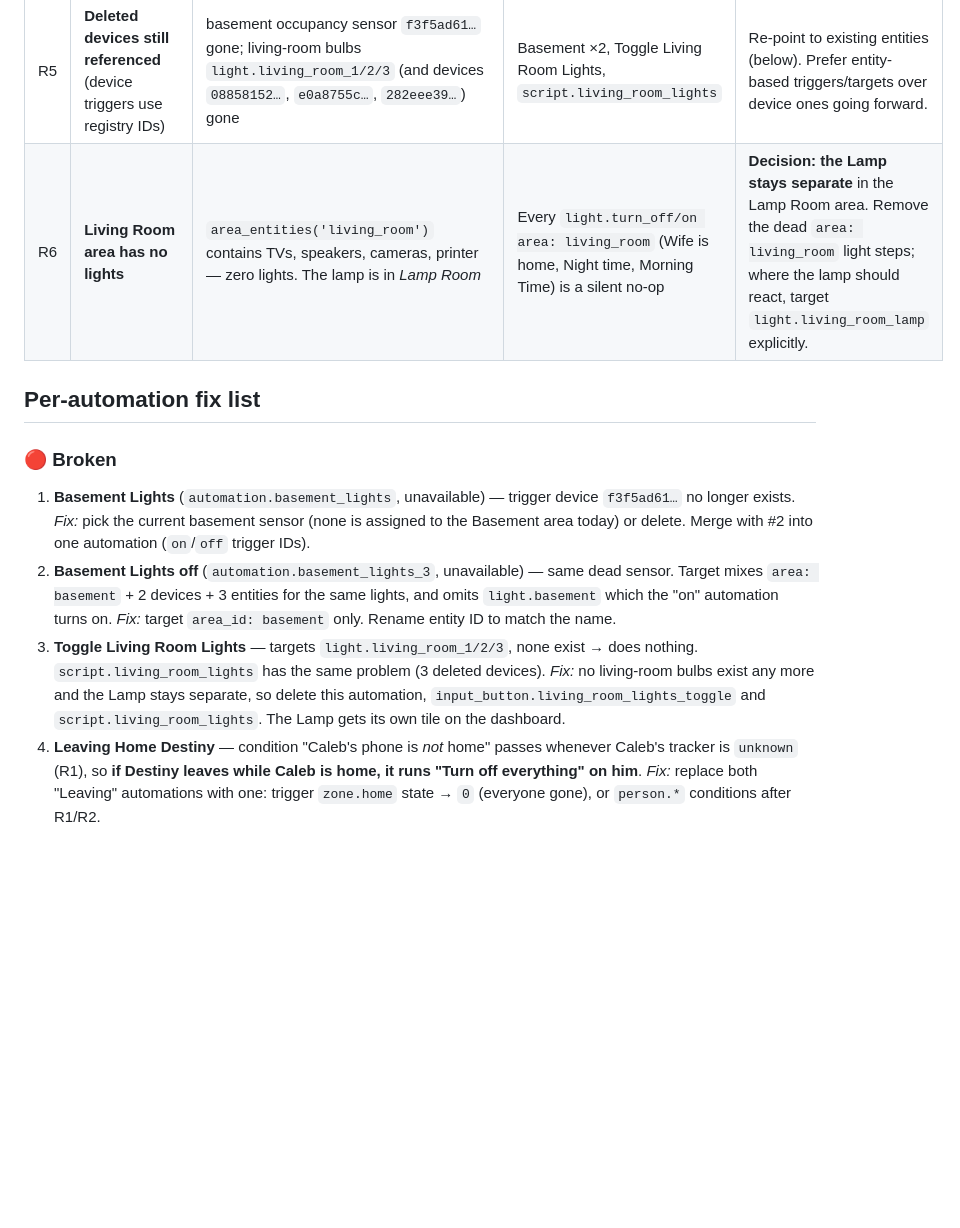
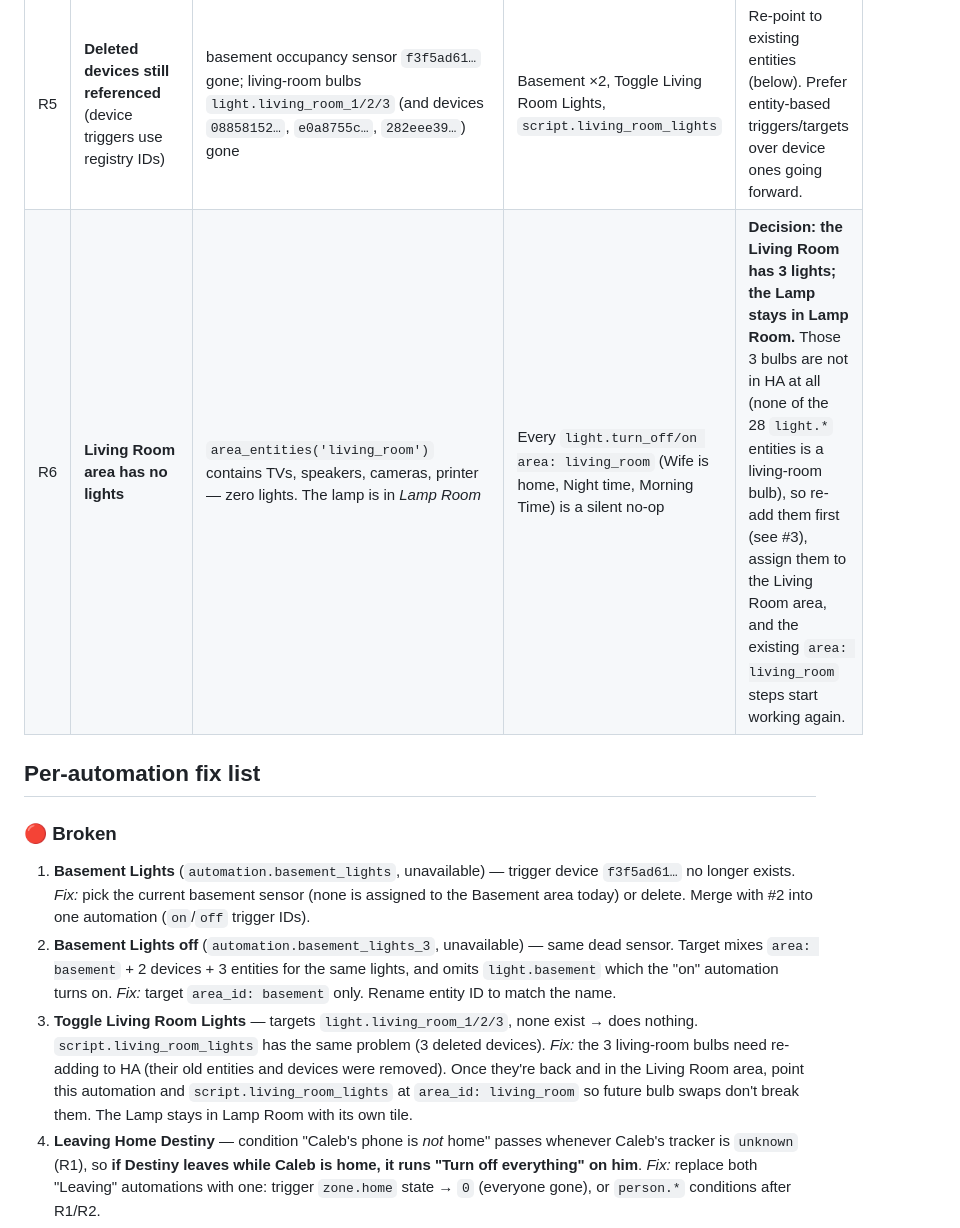
Before and after one commit to cjmaster556/Default-, a Markdown page: home-assistant/AUTOMATION_AUDIT.md, the part around the change. GitHub-like rendering; blank space fills up the shorter version.

Commit message:
Audit: Living Room should have 3 lights, Lamp stays in Lamp Room
Co-Authored-By: Claude Opus 5.5 <noreply@anthropic.com>
Claude-Session: https://claude.ai/code/session_01TSVN4ftpLt233RRCeobVw7

```diff
--- a/home-assistant/AUTOMATION_AUDIT.md
+++ b/home-assistant/AUTOMATION_AUDIT.md
@@ -14,7 +14,7 @@ Status at audit time: 4 on, 5 off (disabled), 2 `unavailable` (broken config).
 | R3 | **All Google Cast devices unavailable** since 2026-08-26 (cast integration *loaded*, 0 live entities) and **both Android TV Remote entries in `setup_retry`** ("Couldn't connect to 192.168.1.111 / .134") | speakers, Nest Hubs, Chromecasts, Google TV Streamer | Alarms, all TTS, Night time TV control, Wife is home, Firemote | Devices likely changed IP or moved network. Give them DHCP reservations, make sure HA is on the same subnet/mDNS, then reconfigure Android TV Remote with the new IPs. |
 | R4 | **Hallway Zigbee motion sensor dead** | Third Reality 3RMS16BZ (`binary_sensor.motion_sensor_motion`) `unavailable` since 2026-08-26 | Night time + Morning Time motion triggers | Replace battery / re-pair in ZHA. |
 | R5 | **Deleted devices still referenced** (device triggers use registry IDs) | basement occupancy sensor `f3f5ad61…` gone; living-room bulbs `light.living_room_1/2/3` (and devices `08858152…`, `e0a8755c…`, `282eee39…`) gone | Basement ×2, Toggle Living Room Lights, `script.living_room_lights` | Re-point to existing entities (below). Prefer entity-based triggers/targets over device ones going forward. |
-| R6 | **Living Room area has no lights** | `area_entities('living_room')` contains TVs, speakers, cameras, printer — zero lights. The lamp is in *Lamp Room* | Every `light.turn_off/on area: living_room` (Wife is home, Night time, Morning Time) is a silent no-op | **Decision: the Lamp stays separate** in the Lamp Room area. Remove the dead `area: living_room` light steps; where the lamp should react, target `light.living_room_lamp` explicitly. |
+| R6 | **Living Room area has no lights** | `area_entities('living_room')` contains TVs, speakers, cameras, printer — zero lights. The lamp is in *Lamp Room* | Every `light.turn_off/on area: living_room` (Wife is home, Night time, Morning Time) is a silent no-op | **Decision: the Living Room has 3 lights; the Lamp stays in Lamp Room.** Those 3 bulbs are not in HA at all (none of the 28 `light.*` entities is a living-room bulb), so re-add them first (see #3), assign them to the Living Room area, and the existing `area: living_room` steps start working again. |
 
 ## Per-automation fix list
 
@@ -25,7 +25,7 @@ Status at audit time: 4 on, 5 off (disabled), 2 `unavailable` (broken config).
 2. **Basement Lights off** (`automation.basement_lights_3`, unavailable) — same dead sensor. Target mixes `area: basement` + 2 devices + 3 entities for the same lights, and omits `light.basement` which the "on" automation turns on.
    *Fix:* target `area_id: basement` only. Rename entity ID to match the name.
 3. **Toggle Living Room Lights** — targets `light.living_room_1/2/3`, none exist → does nothing. `script.living_room_lights` has the same problem (3 deleted devices).
-   *Fix:* no living-room bulbs exist any more and the Lamp stays separate, so delete this automation, `input_button.living_room_lights_toggle` and `script.living_room_lights`. The Lamp gets its own tile on the dashboard.
+   *Fix:* the 3 living-room bulbs need re-adding to HA (their old entities and devices were removed). Once they're back and in the Living Room area, point this automation and `script.living_room_lights` at `area_id: living_room` so future bulb swaps don't break them. The Lamp stays in Lamp Room with its own tile.
 4. **Leaving Home Destiny** — condition "Caleb's phone is *not* home" passes whenever Caleb's tracker is `unknown` (R1), so **if Destiny leaves while Caleb is home, it runs "Turn off everything" on him**.
    *Fix:* replace both "Leaving" automations with one: trigger `zone.home` state → `0` (everyone gone), or `person.*` conditions after R1/R2.
 5. **Leaving Home** / **Leaving Home Destiny** — both activate `scene.coming_home`, which doesn't exist (there are no scenes at all) → that step does nothing. (The name is also backwards.)
```
